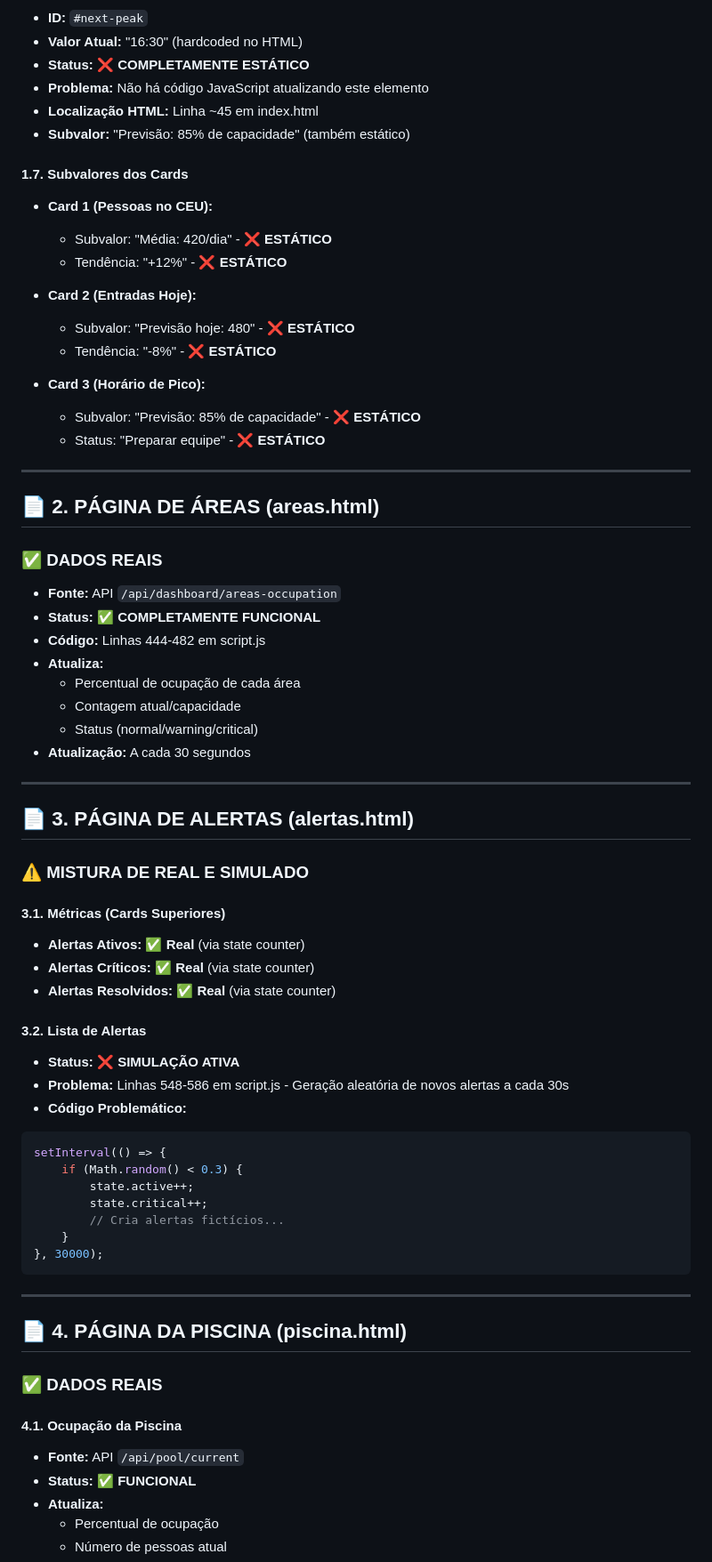
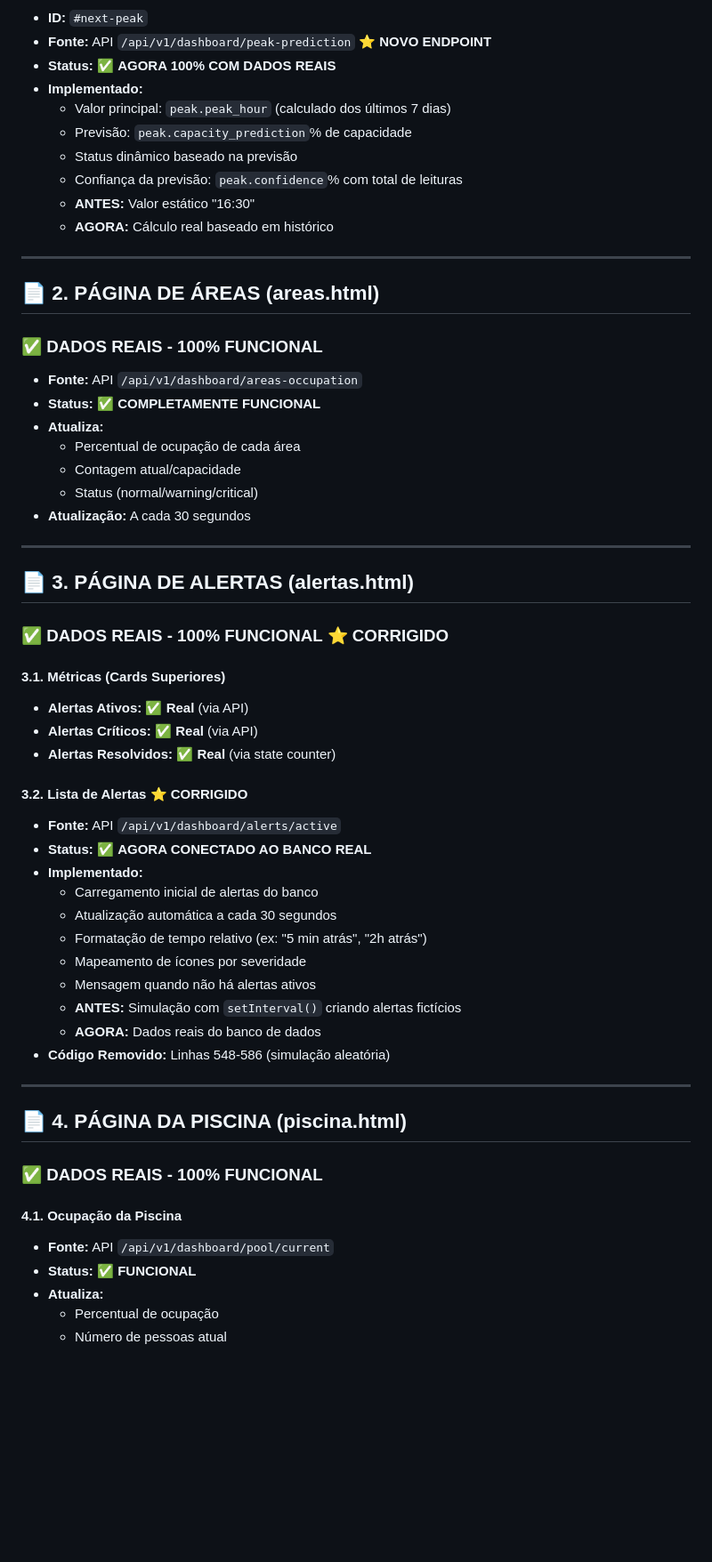
Before and after one commit to RogerioVieira77/DRP14-PJI410-SALA-004-GRUPO-05, a Markdown page: app/docs/Documentação Dashboard.md, the part around one of its changes. Shown at 89% size. Rendered like a GitHub page; blank space fills up the shorter version.

````diff
--- a/app/docs/Documentação Dashboard.md
+++ b/app/docs/Documentação Dashboard.md
@@ -64,32 +74,22 @@ Após análise detalhada do código (`index.html` e `script.js`), foram identifi
 - **ID:** `#next-peak`
-- **Valor Atual:** "16:30" (hardcoded no HTML)
-- **Status:** ❌ **COMPLETAMENTE ESTÁTICO**
-- **Problema:** Não há código JavaScript atualizando este elemento
-- **Localização HTML:** Linha ~45 em index.html
-- **Subvalor:** "Previsão: 85% de capacidade" (também estático)
-
-#### 1.7. Subvalores dos Cards
-- **Card 1 (Pessoas no CEU):**
-  - Subvalor: "Média: 420/dia" - ❌ **ESTÁTICO**
-  - Tendência: "+12%" - ❌ **ESTÁTICO**
-
-- **Card 2 (Entradas Hoje):**
-  - Subvalor: "Previsão hoje: 480" - ❌ **ESTÁTICO**
-  - Tendência: "-8%" - ❌ **ESTÁTICO**
-
-- **Card 3 (Horário de Pico):**
-  - Subvalor: "Previsão: 85% de capacidade" - ❌ **ESTÁTICO**
-  - Status: "Preparar equipe" - ❌ **ESTÁTICO**
+- **Fonte:** API `/api/v1/dashboard/peak-prediction` ⭐ **NOVO ENDPOINT**
+- **Status:** ✅ **AGORA 100% COM DADOS REAIS**
+- **Implementado:**
+  - Valor principal: `peak.peak_hour` (calculado dos últimos 7 dias)
+  - Previsão: `peak.capacity_prediction`% de capacidade
+  - Status dinâmico baseado na previsão
+  - Confiança da previsão: `peak.confidence`% com total de leituras
+  - **ANTES:** Valor estático "16:30"
+  - **AGORA:** Cálculo real baseado em histórico
 
 ---
 
 ## 📄 2. PÁGINA DE ÁREAS (areas.html)
 
-### ✅ DADOS REAIS
+### ✅ DADOS REAIS - 100% FUNCIONAL
 
-- **Fonte:** API `/api/dashboard/areas-occupation`
+- **Fonte:** API `/api/v1/dashboard/areas-occupation`
 - **Status:** ✅ **COMPLETAMENTE FUNCIONAL**
-- **Código:** Linhas 444-482 em script.js
 - **Atualiza:**
   - Percentual de ocupação de cada área
   - Contagem atual/capacidade
@@ -100,35 +100,34 @@ Após análise detalhada do código (`index.html` e `script.js`), foram identifi
 
 ## 📄 3. PÁGINA DE ALERTAS (alertas.html)
 
-### ⚠️ MISTURA DE REAL E SIMULADO
+### ✅ DADOS REAIS - 100% FUNCIONAL ⭐ **CORRIGIDO**
 
 #### 3.1. Métricas (Cards Superiores)
-- **Alertas Ativos:** ✅ **Real** (via state counter)
-- **Alertas Críticos:** ✅ **Real** (via state counter)
+- **Alertas Ativos:** ✅ **Real** (via API)
+- **Alertas Críticos:** ✅ **Real** (via API)
 - **Alertas Resolvidos:** ✅ **Real** (via state counter)
 
-#### 3.2. Lista de Alertas
-- **Status:** ❌ **SIMULAÇÃO ATIVA**
-- **Problema:** Linhas 548-586 em script.js - Geração aleatória de novos alertas a cada 30s
-- **Código Problemático:**
-```javascript
-setInterval(() => {
-    if (Math.random() < 0.3) {
-        state.active++;
-        state.critical++;
-        // Cria alertas fictícios...
-    }
-}, 30000);
-```
+#### 3.2. Lista de Alertas ⭐ **CORRIGIDO**
+- **Fonte:** API `/api/v1/dashboard/alerts/active`
+- **Status:** ✅ **AGORA CONECTADO AO BANCO REAL**
+- **Implementado:**
+  - Carregamento inicial de alertas do banco
+  - Atualização automática a cada 30 segundos
+  - Formatação de tempo relativo (ex: "5 min atrás", "2h atrás")
+  - Mapeamento de ícones por severidade
+  - Mensagem quando não há alertas ativos
+  - **ANTES:** Simulação com `setInterval()` criando alertas fictícios
+  - **AGORA:** Dados reais do banco de dados
+- **Código Removido:** Linhas 548-586 (simulação aleatória)
 
 ---
 
 ## 📄 4. PÁGINA DA PISCINA (piscina.html)
 
-### ✅ DADOS REAIS
+### ✅ DADOS REAIS - 100% FUNCIONAL
 
 #### 4.1. Ocupação da Piscina
-- **Fonte:** API `/api/pool/current`
+- **Fonte:** API `/api/v1/dashboard/pool/current`
 - **Status:** ✅ **FUNCIONAL**
 - **Atualiza:**
   - Percentual de ocupação
````
Also changed, not shown: other parts of app/docs/Documentação Dashboard.md (+235 -86 lines).
